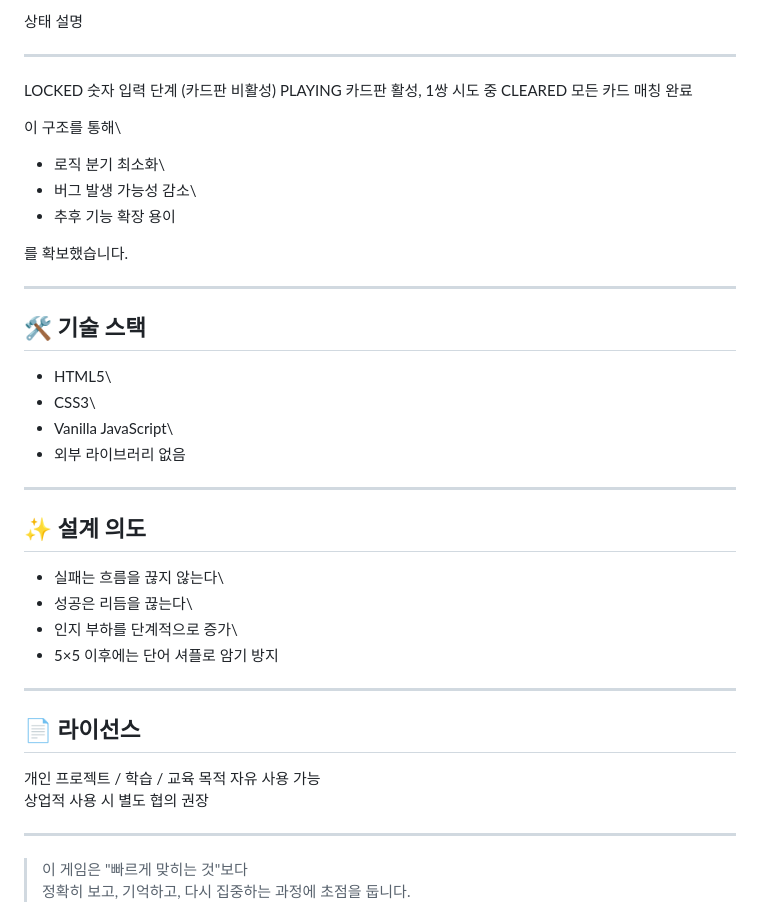
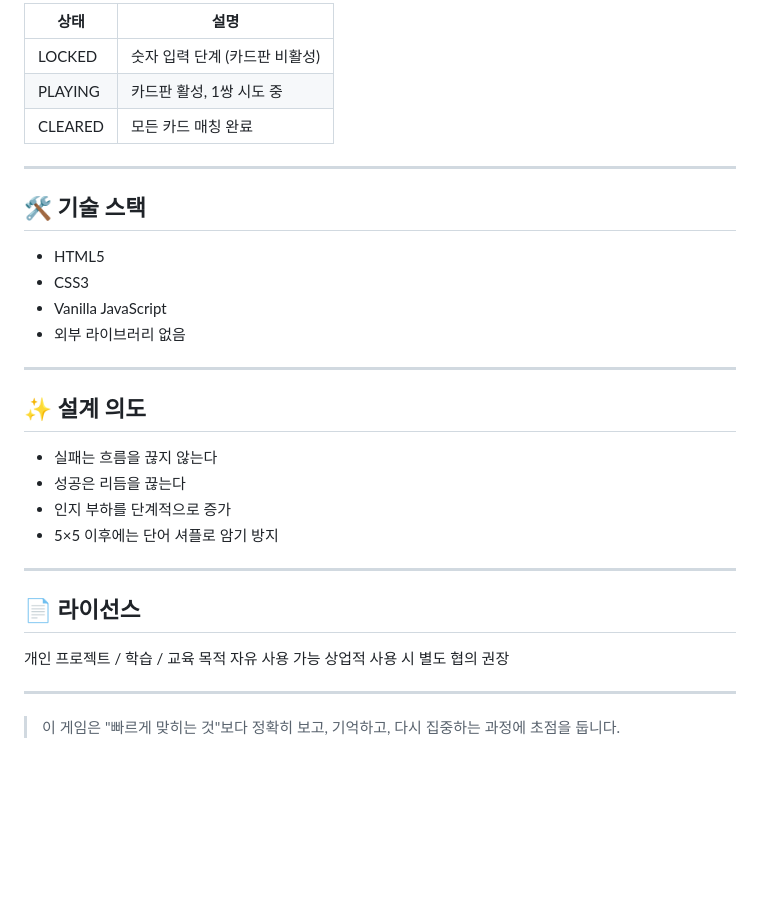
Before and after one commit to yonghwan1998/html-memory-game, a Markdown page: README.md, the part around one of its changes. GitHub-like rendering; blank space fills up the shorter version.

```diff
--- a/README.md
+++ b/README.md
@@ -76,43 +75,36 @@
 
-  상태      설명
-  --------- --------------------------------
-  LOCKED    숫자 입력 단계 (카드판 비활성)
-  PLAYING   카드판 활성, 1쌍 시도 중
-  CLEARED   모든 카드 매칭 완료
-
-이 구조를 통해\
-- 로직 분기 최소화\
-- 버그 발생 가능성 감소\
-- 추후 기능 확장 용이
-
-를 확보했습니다.
+| 상태 | 설명 |
+|------|------|
+| LOCKED | 숫자 입력 단계 (카드판 비활성) |
+| PLAYING | 카드판 활성, 1쌍 시도 중 |
+| CLEARED | 모든 카드 매칭 완료 |
 
 ------------------------------------------------------------------------
 
 ## 🛠 기술 스택
 
--   HTML5\
--   CSS3\
--   Vanilla JavaScript\
+-   HTML5
+-   CSS3
+-   Vanilla JavaScript
 -   외부 라이브러리 없음
 
 ------------------------------------------------------------------------
 
 ## ✨ 설계 의도
 
--   실패는 흐름을 끊지 않는다\
--   성공은 리듬을 끊는다\
--   인지 부하를 단계적으로 증가\
+-   실패는 흐름을 끊지 않는다
+-   성공은 리듬을 끊는다
+-   인지 부하를 단계적으로 증가
 -   5×5 이후에는 단어 셔플로 암기 방지
 
 ------------------------------------------------------------------------
 
 ## 📄 라이선스
 
-개인 프로젝트 / 학습 / 교육 목적 자유 사용 가능\
+개인 프로젝트 / 학습 / 교육 목적 자유 사용 가능
 상업적 사용 시 별도 협의 권장
 
 ------------------------------------------------------------------------
 
-> 이 게임은 "빠르게 맞히는 것"보다\
+> 이 게임은 "빠르게 맞히는 것"보다
 > 정확히 보고, 기억하고, 다시 집중하는 과정에 초점을 둡니다.
```
Also changed, not shown: other parts of README.md (+20 -21 lines).
